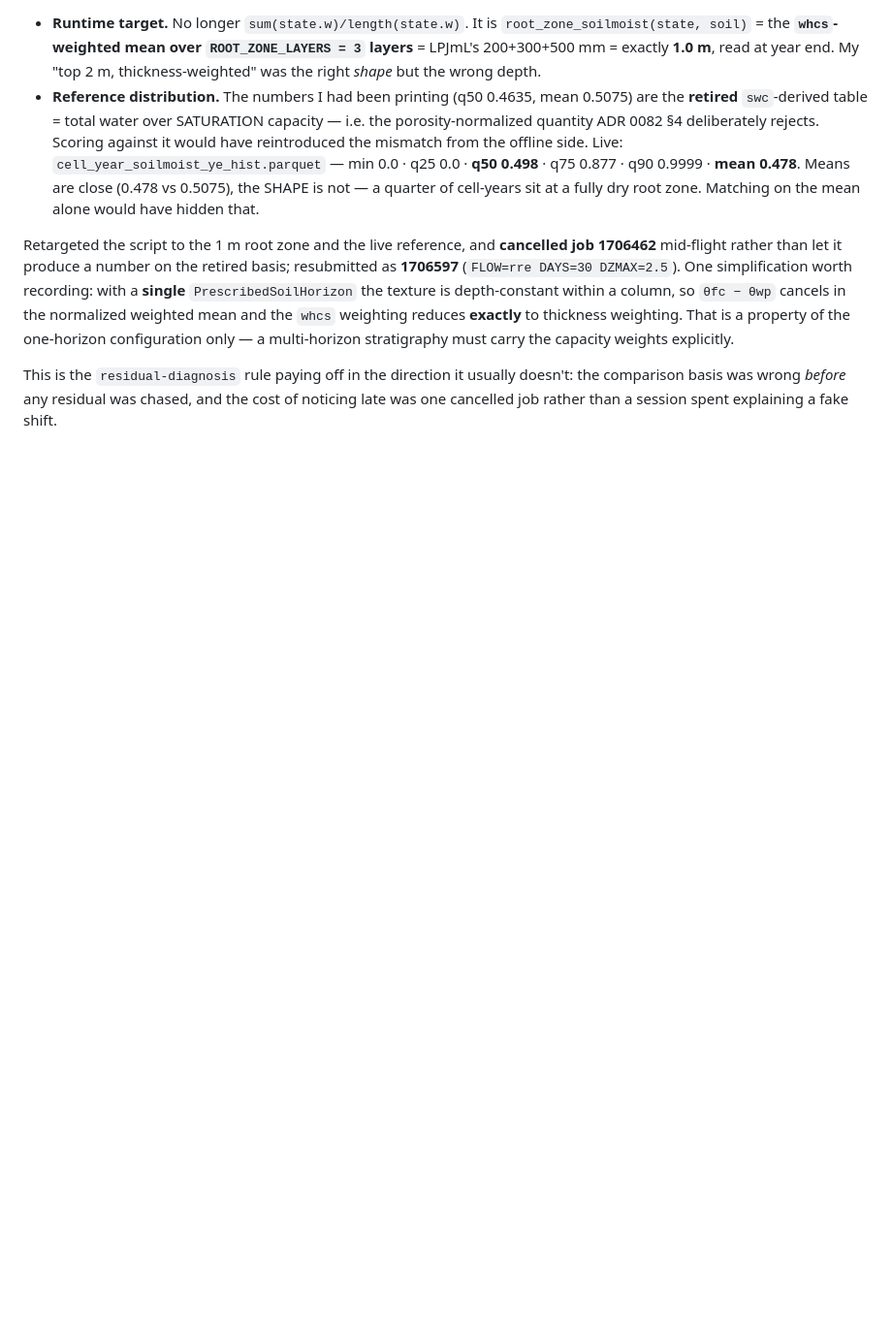
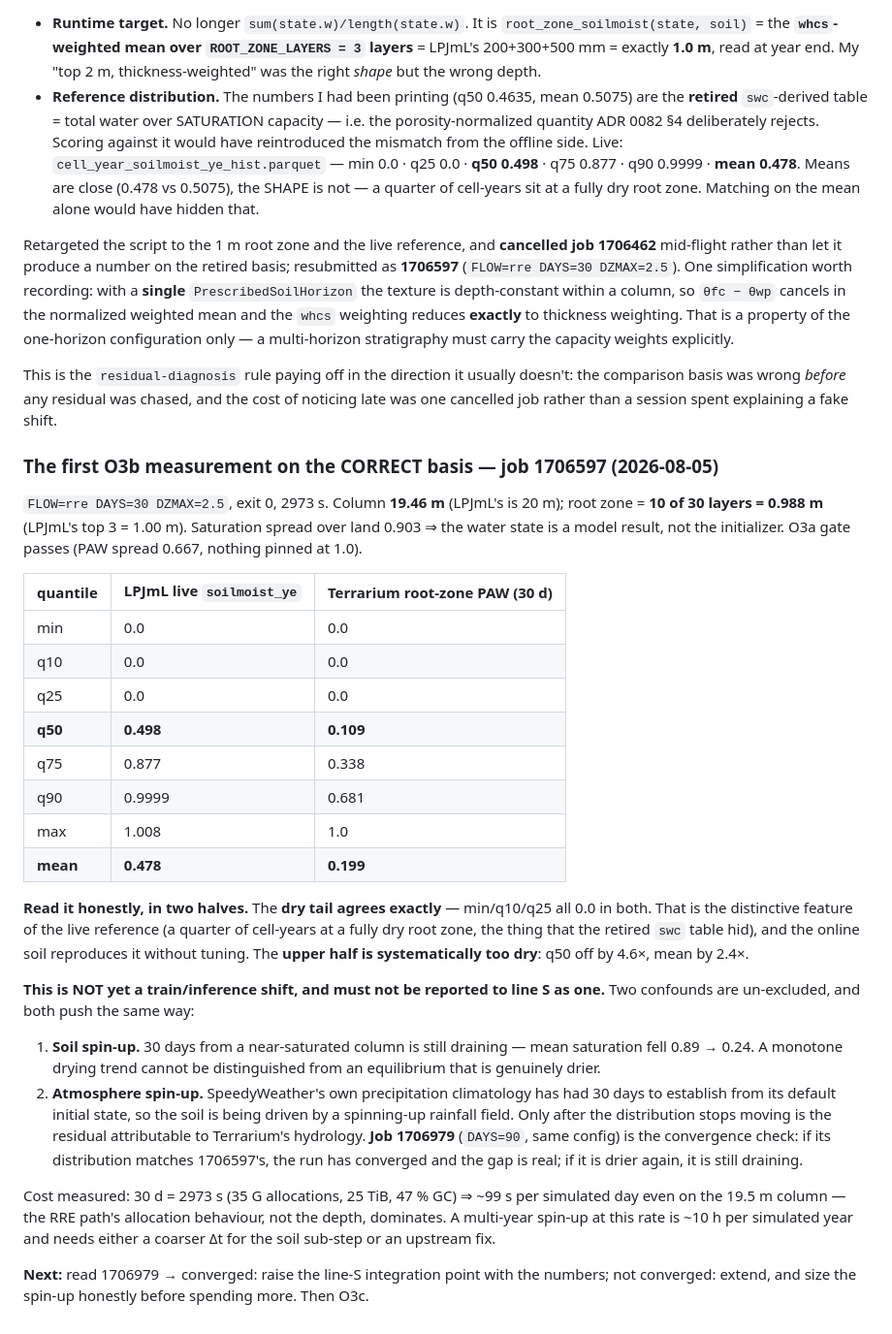
Before and after one commit to rimajj/LPJmLFIT_Emulator, a Markdown page: lines/O/JOURNAL.md, the part around the change. Shown at 97% size. Drawn GitHub-style; blank space fills up the shorter version.

Commit message:
docs(O): first O3b measurement on the ADR 0035 basis, and why it is not yet a verdict
Job 1706597 (RichardsEq, 30 d, 19.46 m column, root zone 0.988 m vs LPJmL's 1.00 m), exit 0. The
water state is now a genuine model result — saturation spread over land 0.903, nothing pinned.

Dry tail agrees EXACTLY: min/q10/q25 all 0.0 in both the live LPJmL soilmoist_ye reference and the
online root-zone PAW. That quarter-of-cell-years-fully-dry feature is the distinctive signature of
the live table (the retired swc one hid it), and the online soil reproduces it untuned.

Upper half is systematically too dry: q50 0.109 vs 0.498, q75 0.338 vs 0.877, mean 0.199 vs 0.478.

Explicitly NOT reported to line S as a train/inference shift: two confounds are un-excluded and
both push the same way — the soil is still draining after 30 days (mean saturation 0.89 -> 0.24)
and SpeedyWeather's own precipitation climatology has had only 30 days to establish. Job 1706979
(90 d, same config) is the convergence check.

Cost measured: ~99 s per simulated day even on the shallow column (25 TiB alloc, 47 % GC), so the
RRE path's allocation behaviour dominates rather than the depth — ~10 h per simulated year.

Co-Authored-By: Claude Opus 4.8 <noreply@anthropic.com>

```diff
--- a/lines/O/JOURNAL.md
+++ b/lines/O/JOURNAL.md
@@ -245,3 +245,42 @@ weights explicitly.
 This is the `residual-diagnosis` rule paying off in the direction it usually doesn't: the comparison basis
 was wrong *before* any residual was chased, and the cost of noticing late was one cancelled job rather
 than a session spent explaining a fake shift.
+
+### The first O3b measurement on the CORRECT basis — job 1706597 (2026-08-05)
+
+`FLOW=rre DAYS=30 DZMAX=2.5`, exit 0, 2973 s. Column **19.46 m** (LPJmL's is 20 m); root zone = **10 of
+30 layers = 0.988 m** (LPJmL's top 3 = 1.00 m). Saturation spread over land 0.903 ⇒ the water state is a
+model result, not the initializer. O3a gate passes (PAW spread 0.667, nothing pinned at 1.0).
+
+| quantile | LPJmL live `soilmoist_ye` | Terrarium root-zone PAW (30 d) |
+|---|---|---|
+| min | 0.0 | 0.0 |
+| q10 | 0.0 | 0.0 |
+| q25 | 0.0 | 0.0 |
+| **q50** | **0.498** | **0.109** |
+| q75 | 0.877 | 0.338 |
+| q90 | 0.9999 | 0.681 |
+| max | 1.008 | 1.0 |
+| **mean** | **0.478** | **0.199** |
+
+**Read it honestly, in two halves.** The **dry tail agrees exactly** — min/q10/q25 all 0.0 in both. That is
+the distinctive feature of the live reference (a quarter of cell-years at a fully dry root zone, the thing
+that the retired `swc` table hid), and the online soil reproduces it without tuning. The **upper half is
+systematically too dry**: q50 off by 4.6×, mean by 2.4×.
+
+**This is NOT yet a train/inference shift, and must not be reported to line S as one.** Two confounds are
+un-excluded, and both push the same way:
+1. **Soil spin-up.** 30 days from a near-saturated column is still draining — mean saturation fell 0.89 → 0.24.
+   A monotone drying trend cannot be distinguished from an equilibrium that is genuinely drier.
+2. **Atmosphere spin-up.** SpeedyWeather's own precipitation climatology has had 30 days to establish from
+   its default initial state, so the soil is being driven by a spinning-up rainfall field.
+Only after the distribution stops moving is the residual attributable to Terrarium's hydrology.
+**Job 1706979** (`DAYS=90`, same config) is the convergence check: if its distribution matches 1706597's,
+the run has converged and the gap is real; if it is drier again, it is still draining.
+
+Cost measured: 30 d = 2973 s (35 G allocations, 25 TiB, 47 % GC) ⇒ ~99 s per simulated day even on the
+19.5 m column — the RRE path's allocation behaviour, not the depth, dominates. A multi-year spin-up at this
+rate is ~10 h per simulated year and needs either a coarser Δt for the soil sub-step or an upstream fix.
+
+**Next:** read 1706979 → converged: raise the line-S integration point with the numbers; not converged:
+extend, and size the spin-up honestly before spending more. Then O3c.
```
Also changed, not shown: lines/O/STATE.md (+24 -1 lines).
